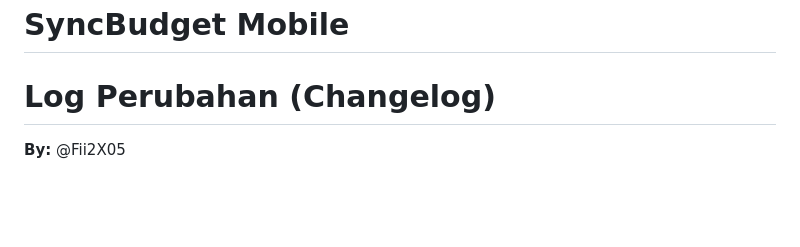
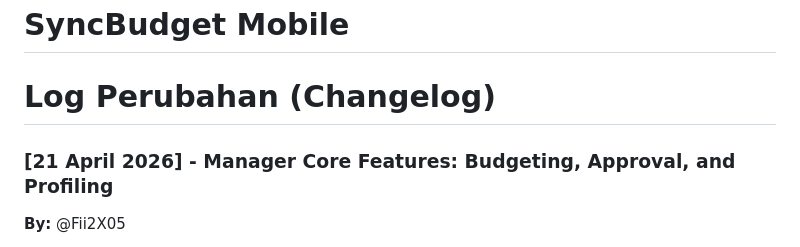
Before and after one commit to jevonkagenou/syncbudget-mobile, a Markdown page: README.md, the part around the change. Rendered like a GitHub page; blank space fills up the shorter version.

```diff
--- a/README.md
+++ b/README.md
@@ -1,6 +1,8 @@
 # SyncBudget Mobile
 
 # Log Perubahan (Changelog)
+
+### [21 April 2026] - Manager Core Features: Budgeting, Approval, and Profiling
 
 **By:** @Fii2X05
 
```
